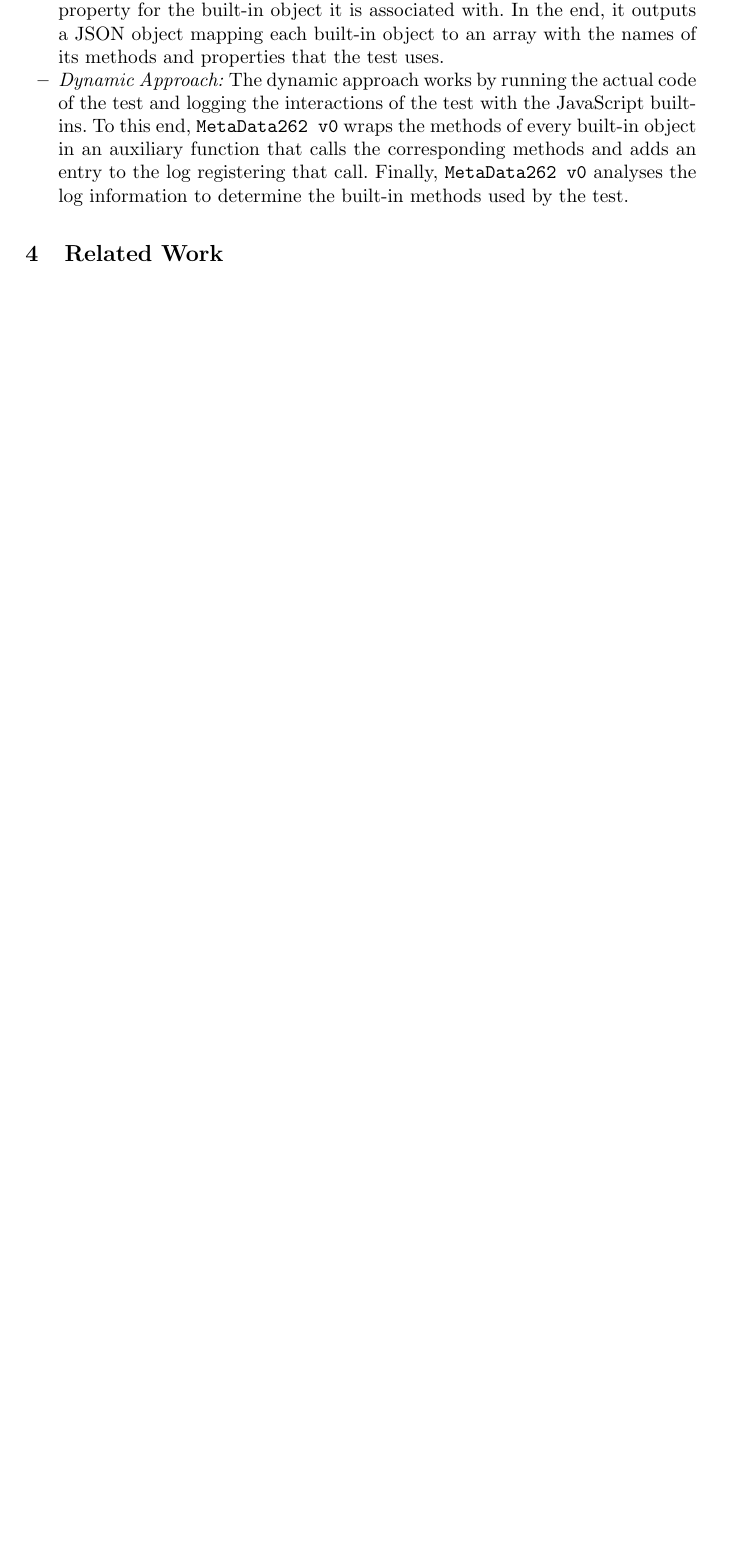
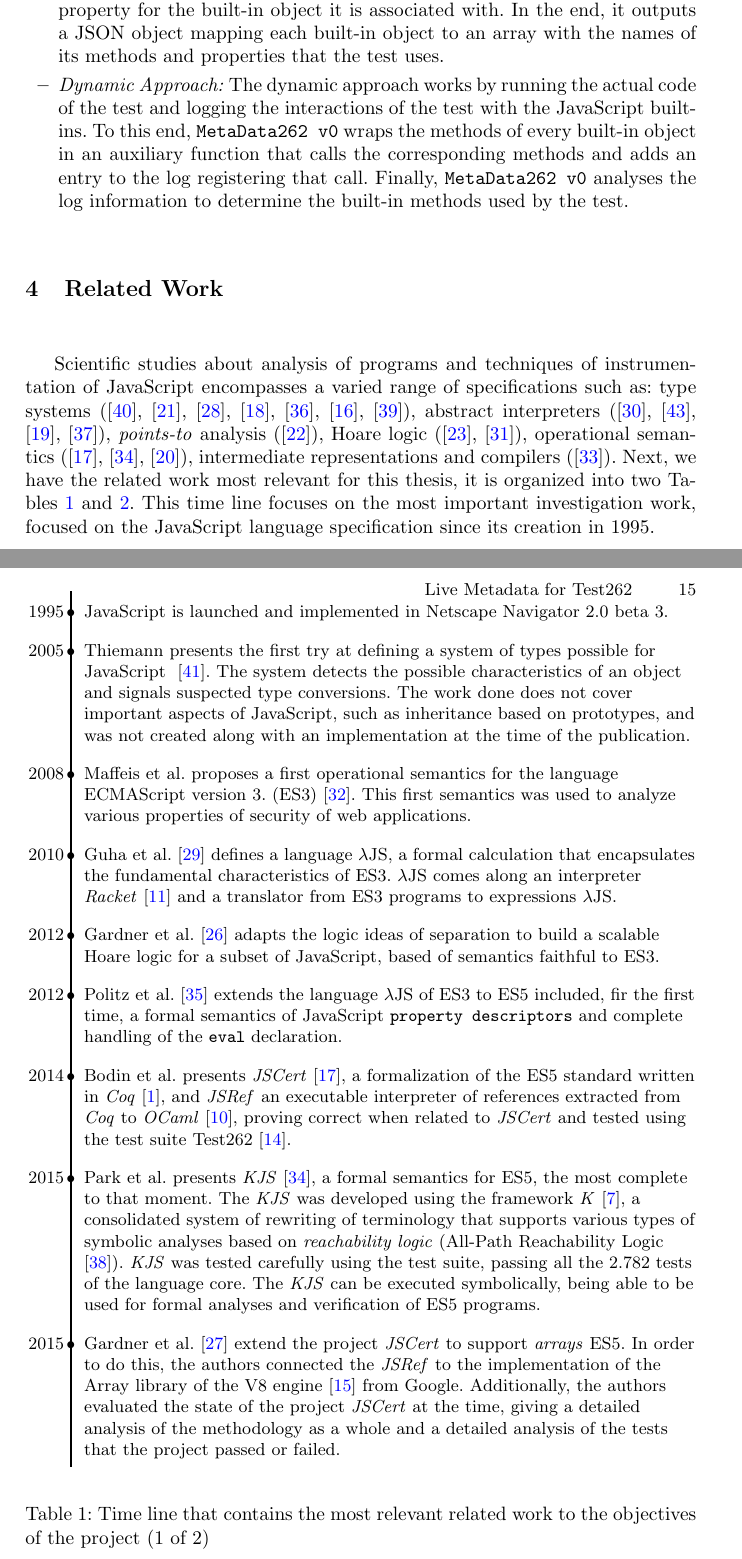
Before and after one commit to DiogoR404/relatorio_tese, a LaTeX thesis (paper.tex): part of page 13 of 19 before the commit and two parts of pages 14 and 15 of 24 after it, the two joined at a grey line, cut so that both start at the same text, the shorter picture padded with empty space. Compiled offline with pdfLaTeX.

Commit message:
draft introduction before meeting with the teacher

```diff
--- a/paper.tex
+++ b/paper.tex
@@ -419,23 +450,24 @@ The dynamic approach works by running the actual code of the test and logging th
 \section{Related Work}
 \label{sec:Related Work}
 
-% Scientific studies about analysis of programs and techniques of instrumentation of JavaScript encompasses a varied range of specifications such as: type systems (\cite{Type_Analysis_for_JavaScript}, \cite{Towards_Type_Inference_for_JavaScript}, \cite{Understanding_TypeScript},  \cite{Fast_and_precise_hybrid_type_inference_for_JavaScript}, \cite{Depedent_Types_for_JavaScript}, \cite{Safe_&_Efficient_Gradual_Typing_for_TypeScript},  \cite{Type_Inference_for_Static_Compilation_of_JavaScript}), abstract interpreters (\cite{SAFE:Formal_Specification_and_Implementation_of_a_Scalable_Analysis_Framework_for_ECMAScript}, \cite{JSAI:a_static_analysis_platform_for_JavaScript}, \cite{Scalable_and_Precise_Static_Analysis_of_JavaScript_Applications_via_Loop-Sensitivity},  \cite{Combining_string_abstract_domains_for_JavaScript_analysis:an_evaluation)}), \emph{points-to} analysis (\cite{Points-to_analysis_for_JavaScript}), Hoare logic (\cite{Javert-2017}, \cite{Javert-2019}), operational semantics (\cite{JSCert-2014}, \cite{KJS-2015}, \cite{JSExplain-2018}), intermediate representations and compilers (\cite{Dynamic_property_caches:a_step_towards_faster_JavaScript_proxy_objects}). Next, we have the related work  most relevant for this thesis, it is organized into two Tables \ref{tab:related-work_timeline-1} and \ref{tab:related-work_timeline-2}. This time line focuses on the most important investigation work, focused on the JavaScript language specification since its creation in 1995.
+Scientific studies about analysis of programs and techniques of instrumentation of JavaScript encompasses a varied range of specifications such as: type systems (\cite{Type_Analysis_for_JavaScript}, \cite{Towards_Type_Inference_for_JavaScript}, \cite{Understanding_TypeScript},  \cite{Fast_and_precise_hybrid_type_inference_for_JavaScript}, \cite{Depedent_Types_for_JavaScript}, \cite{Safe_&_Efficient_Gradual_Typing_for_TypeScript},  \cite{Type_Inference_for_Static_Compilation_of_JavaScript}), abstract interpreters (\cite{SAFE:Formal_Specification_and_Implementation_of_a_Scalable_Analysis_Framework_for_ECMAScript}, \cite{JSAI:a_static_analysis_platform_for_JavaScript}, \cite{Scalable_and_Precise_Static_Analysis_of_JavaScript_Applications_via_Loop-Sensitivity},  \cite{Combining_string_abstract_domains_for_JavaScript_analysis:an_evaluation)}), \emph{points-to} analysis (\cite{Points-to_analysis_for_JavaScript}), Hoare logic (\cite{Javert-2017}, \cite{Javert-2019}), operational semantics (\cite{JSCert-2014}, \cite{KJS-2015}, \cite{JSExplain-2018}), intermediate representations and compilers (\cite{Dynamic_property_caches:a_step_towards_faster_JavaScript_proxy_objects}). Next, we have the related work  most relevant for this thesis, it is organized into two Tables \ref{tab:related-work_timeline-1} and \ref{tab:related-work_timeline-2}. This time line focuses on the most important investigation work, focused on the JavaScript language specification since its creation in 1995.
 
 
-% % https://tex.stackexchange.com/a/196808
-% \begin{table}[h!]
-% \vspace{-2em}
-% \renewcommand{\arraystretch}{1.8}
+% https://tex.stackexchange.com/a/196808
+\begin{table}[h!]
+\vspace{-2em}
+\renewcommand{\arraystretch}{1.8}
 
-% \begin{tabular}{@{\,}r <{\hskip 2pt} !{\makebox[0pt]{\textbullet}\hskip-0.5pt\vrule width 1pt\hspace{\labelsep}} >{\raggedright\arraybackslash}p{316pt}}
-%   1995 & JavaScript is launched and implemented in Netscape Navigator 2.0 beta 3.\\
-%   2005 & Thiemann presents the first try at defining a system of types possible for JavaScript ~\cite{Thiemann-2005}. The system detects the possible characteristics of an object and signals suspected type conversions. The work done does not cover important aspects of JavaScript, such as inheritance based on prototypes, and was not created along with an implementation at the time of the publication.\\
-%   2008 & Maffeis et al. proposes a first operational semantics for the language ECMAScript version 3. (ES3)~\cite{operational_semantics_javascript-2008}. This first semantics was used to analyze various properties of security of web applications.\\
-%   2010 & Guha et al.~\cite{essence_javascript-2010} defines a language $\lambda$JS, a formal calculation that encapsulates the fundamental characteristics of ES3. $\lambda$JS comes along an interpreter \emph{Racket}~\cite{Racket} and a translator from ES3 programs to expressions $\lambda$JS.\\
-%   2012 & Gardner et al.~\cite{Gardner-2012} adapts the logic ideas of separation to build a scalable Hoare logic for a subset of JavaScript, based of semantics faithful to ES3.\\
-% \end{tabular}
-% \vspace{1em}
-% \caption{Time line that contains the most relevant related work to the objectives of the project (1 of 2)}
-% \label{tab:related-work_timeline-1}
-% \end{table}
-% \vspace{-2em}
+\begin{tabular}{@{\,}r <{\hskip 2pt} !{\makebox[0pt]{\textbullet}\hskip-0.5pt\vrule width 1pt\hspace{\labelsep}} >{\raggedright\arraybackslash}p{316pt}}
+  1995 & JavaScript is launched and implemented in Netscape Navigator 2.0 beta 3.\\
+  2005 & Thiemann presents the first try at defining a system of types possible for JavaScript ~\cite{Thiemann-2005}. The system detects the possible characteristics of an object and signals suspected type conversions. The work done does not cover important aspects of JavaScript, such as inheritance based on prototypes, and was not created along with an implementation at the time of the publication.\\
+  2008 & Maffeis et al. proposes a first operational semantics for the language ECMAScript version 3. (ES3)~\cite{operational_semantics_javascript-2008}. This first semantics was used to analyze various properties of security of web applications.\\
+  2010 & Guha et al.~\cite{essence_javascript-2010} defines a language $\lambda$JS, a formal calculation that encapsulates the fundamental characteristics of ES3. $\lambda$JS comes along an interpreter \emph{Racket}~\cite{Racket} and a translator from ES3 programs to expressions $\lambda$JS.\\
+  2012 & Gardner et al.~\cite{Gardner-2012} adapts the logic ideas of separation to build a scalable Hoare logic for a subset of JavaScript, based of semantics faithful to ES3.\\
+  2012 & Politz et al.~\cite{Politz-2012} extends the language $\lambda$JS of ES3 to ES5 included, fir the first time, a formal semantics of JavaScript \texttt{property descriptors} and complete handling of the \texttt{eval} declaration.\\
+  2014 & Bodin et al. presents \emph{JSCert}~\cite{JSCert-2014}, a formalization of the ES5 standard written in \emph{Coq}~\cite{Coq}, and \emph{JSRef} an executable interpreter of references extracted from \emph{Coq} to \emph{OCaml}~\cite{OCaml}, proving correct when related to \emph{JSCert} and tested using the test suite Test262~\cite{Test262}.\\
+  2015 & Park et al. presents \emph{KJS}~\cite{KJS-2015}, a formal semantics for ES5, the most complete to that moment. The \emph{KJS}  was developed using the framework \emph{K}~\cite{Kframework}, a consolidated system of rewriting of terminology that supports various types of symbolic analyses based on \emph{reachability logic} (All-Path Reachability Logic \cite{All-Path_Reachability_Logic}). \emph{KJS} was tested carefully using the test suite, passing all the 2.782 tests of the language core. The \emph{KJS} can be executed symbolically, being able to be used for formal analyses and verification of ES5 programs.\\
+  2015 & Gardner et al. \cite{JSCert_1Year-2015} extend the project \emph{JSCert} to support \emph{arrays} ES5. In order to do this, the authors connected the \emph{JSRef} to the implementation of the Array library of the V8 engine \cite{V8} from Google. Additionally, the authors evaluated the state of the project \emph{JSCert} at the time, giving a detailed analysis of the methodology as a whole and a detailed analysis of the tests that the project passed or failed.
+\end{tabular}
+\vspace{2em}
+\caption{Time line that contains the most relevant related work to the objectives of the project (1 of 2)}
```
Also changed, not shown: images/standard_pages_evolution.png (added), paper.tex (68 more changed lines).
